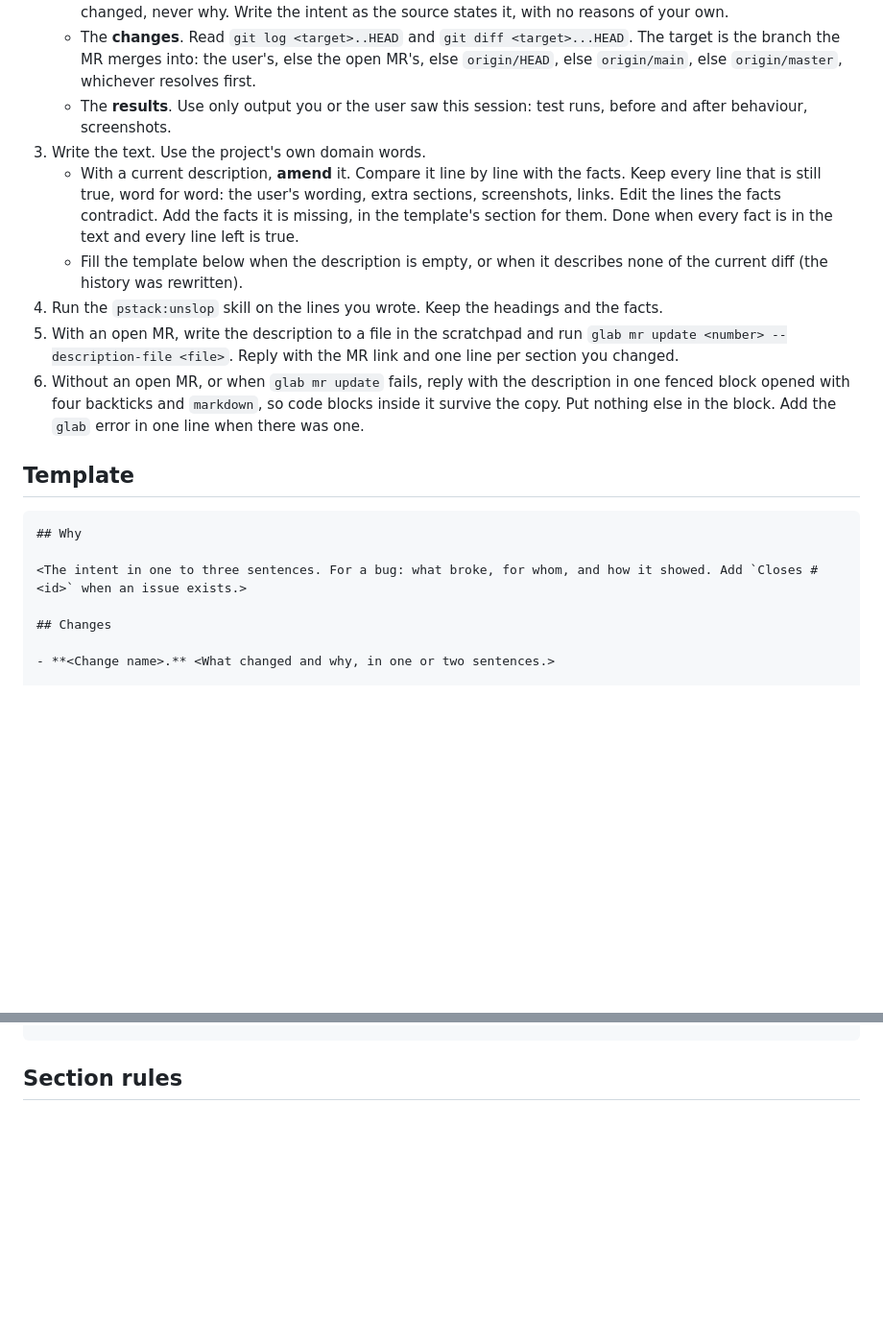
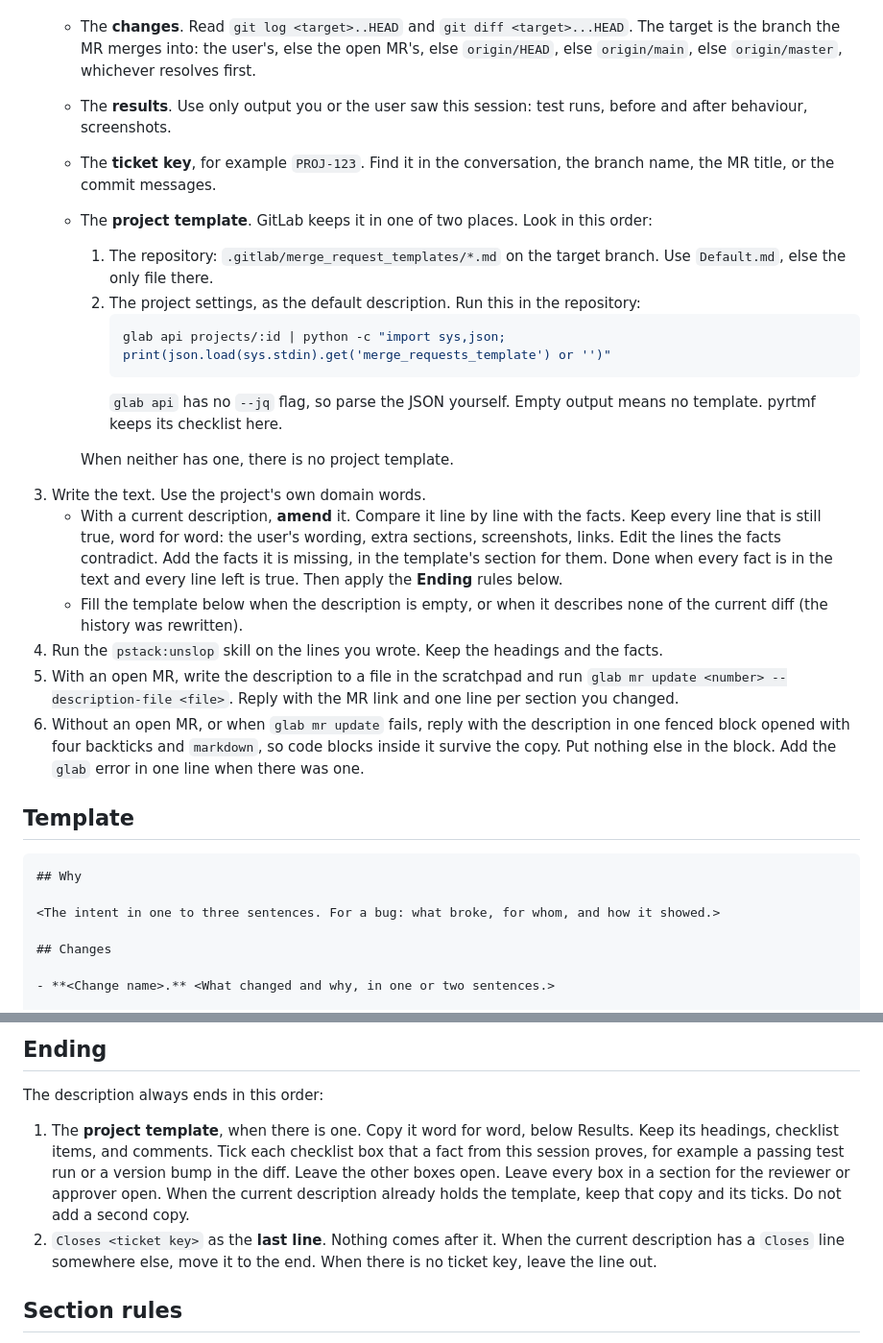
Before and after one commit to theovkern/TheOS, a Markdown page: skills/mr-description/SKILL.md, 2 parts joined by grey strips. Shown at 96% size. Rendered like a GitHub page; blank space fills up the shorter version.

Commit message:
mr-description: end with the project template and a Closes line
Copy the GitLab MR template (repo folder or project default description)
above a final "Closes <ticket key>" line, and tick the checklist boxes the
session proves.

Co-Authored-By: Claude Opus 5.5 (1M context) <noreply@anthropic.com>

`````diff
--- a/skills/mr-description/SKILL.md
+++ b/skills/mr-description/SKILL.md
@@ -12,8 +12,18 @@ You write the description. `glab` comes first: when the branch has an open MR, y
    - The **intent**. It is already in the conversation or in the ticket. When the conversation lacks it, find the ticket key in the branch name, the MR title, or the commit messages, and read the ticket. The diff shows what changed, never why. Write the intent as the source states it, with no reasons of your own.
    - The **changes**. Read `git log <target>..HEAD` and `git diff <target>...HEAD`. The target is the branch the MR merges into: the user's, else the open MR's, else `origin/HEAD`, else `origin/main`, else `origin/master`, whichever resolves first.
    - The **results**. Use only output you or the user saw this session: test runs, before and after behaviour, screenshots.
+   - The **ticket key**, for example `PROJ-123`. Find it in the conversation, the branch name, the MR title, or the commit messages.
+   - The **project template**. GitLab keeps it in one of two places. Look in this order:
+     1. The repository: `.gitlab/merge_request_templates/*.md` on the target branch. Use `Default.md`, else the only file there.
+     2. The project settings, as the default description. Run this in the repository:
+        ```sh
+        glab api projects/:id | python -c "import sys,json; print(json.load(sys.stdin).get('merge_requests_template') or '')"
+        ```
+        `glab api` has no `--jq` flag, so parse the JSON yourself. Empty output means no template. pyrtmf keeps its checklist here.
+
+     When neither has one, there is no project template.
 3. Write the text. Use the project's own domain words.
-   - With a current description, **amend** it. Compare it line by line with the facts. Keep every line that is still true, word for word: the user's wording, extra sections, screenshots, links. Edit the lines the facts contradict. Add the facts it is missing, in the template's section for them. Done when every fact is in the text and every line left is true.
+   - With a current description, **amend** it. Compare it line by line with the facts. Keep every line that is still true, word for word: the user's wording, extra sections, screenshots, links. Edit the lines the facts contradict. Add the facts it is missing, in the template's section for them. Done when every fact is in the text and every line left is true. Then apply the **Ending** rules below.
    - Fill the template below when the description is empty, or when it describes none of the current diff (the history was rewritten).
 4. Run the `pstack:unslop` skill on the lines you wrote. Keep the headings and the facts.
 5. With an open MR, write the description to a file in the scratchpad and run `glab mr update <number> --description-file <file>`. Reply with the MR link and one line per section you changed.
@@ -24,7 +34,7 @@ You write the description. `glab` comes first: when the branch has an open MR, y
 ````markdown
 ## Why
 
-<The intent in one to three sentences. For a bug: what broke, for whom, and how it showed. Add `Closes #<id>` when an issue exists.>
+<The intent in one to three sentences. For a bug: what broke, for whom, and how it showed.>
 
 ## Changes
 
@@ -42,4 +56,11 @@ You write the description. `glab` comes first: when the branch has an open MR, y
 ````
+
+## Ending
+
+The description always ends in this order:
+
+1. The **project template**, when there is one. Copy it word for word, below Results. Keep its headings, checklist items, and comments. Tick each checklist box that a fact from this session proves, for example a passing test run or a version bump in the diff. Leave the other boxes open. Leave every box in a section for the reviewer or approver open. When the current description already holds the template, keep that copy and its ticks. Do not add a second copy.
+2. `Closes <ticket key>` as the **last line**. Nothing comes after it. When the current description has a `Closes` line somewhere else, move it to the end. When there is no ticket key, leave the line out.
 
 ## Section rules
 
`````
Also changed, not shown: other parts of skills/mr-description/SKILL.md (+4 -0 lines).
